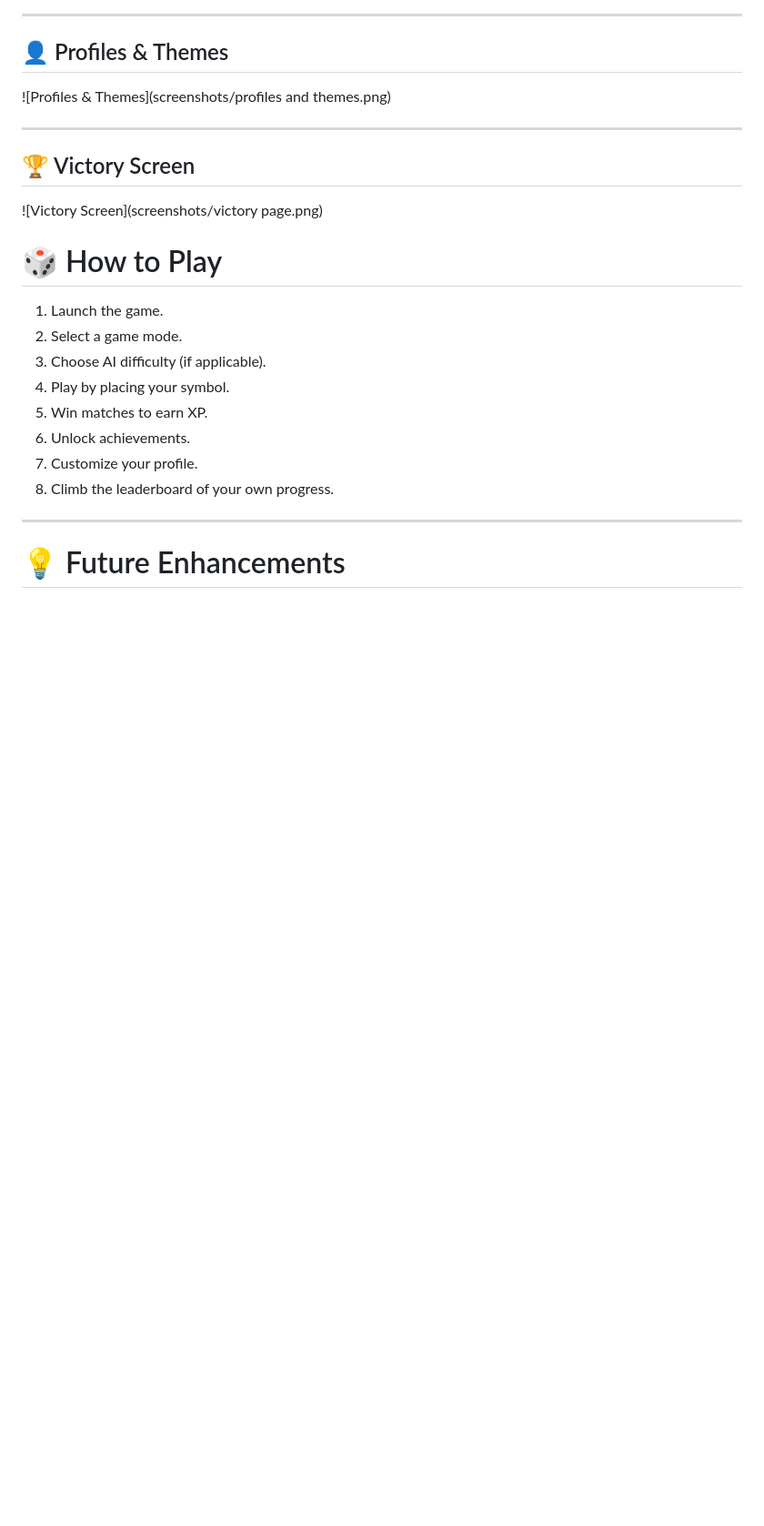
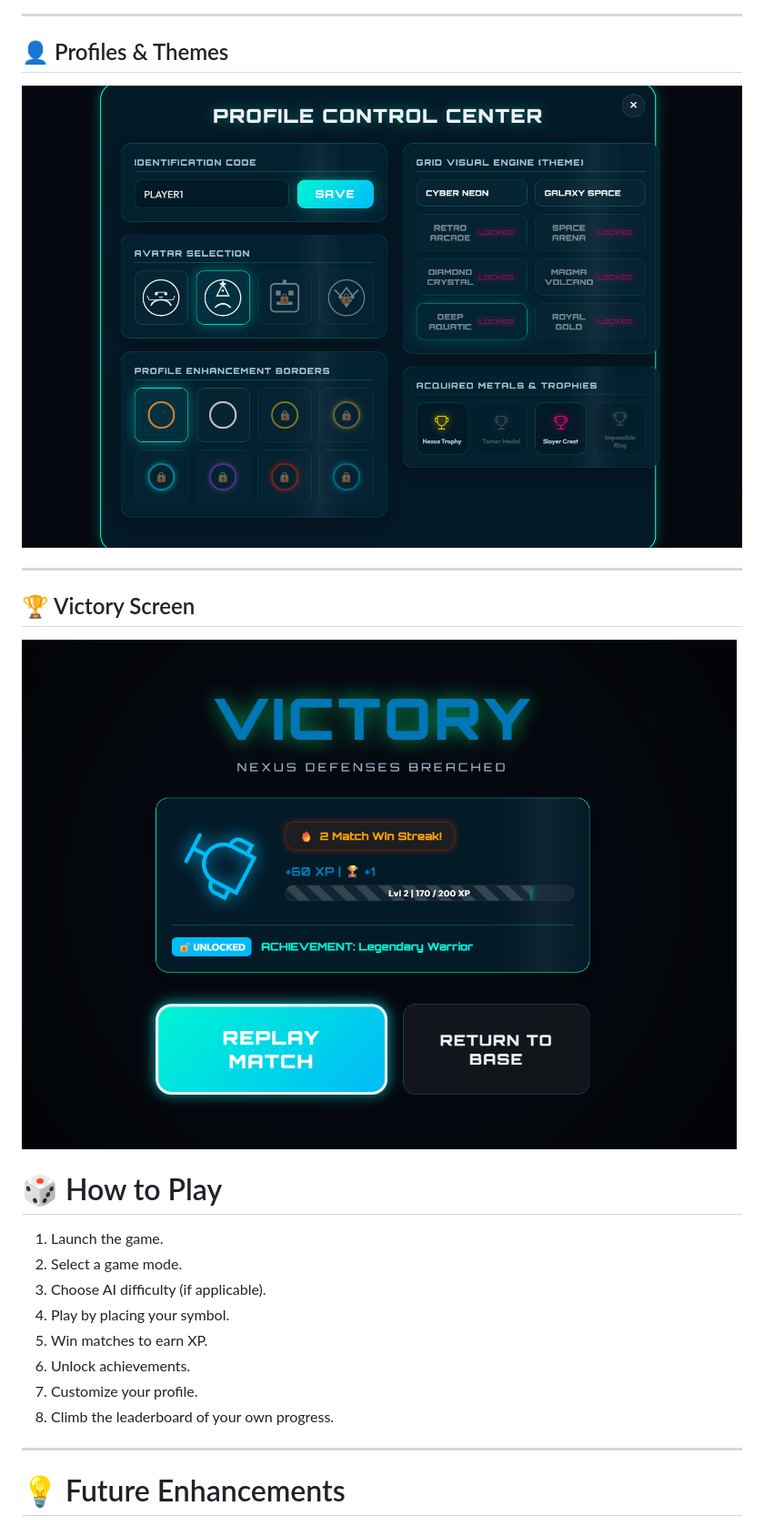
Before and after one commit to Ayushisingh411/SCT_WD_3, a Markdown page: README.md, the part around one of its changes. Shown at 91% size. Drawn GitHub-style; blank space fills up the shorter version.

Commit message:
Fix image paths in README for proper display
Updated image paths in README to use URL encoding.

```diff
--- a/README.md
+++ b/README.md
@@ -260,13 +260,13 @@ Play Again
 
 ## 👤 Profiles & Themes
 
-![Profiles & Themes](screenshots/profiles and themes.png)
+![Profiles & Themes](screenshots/profiles%20and%20themes.png)
 
 ---
 
 ## 🏆 Victory Screen
 
-![Victory Screen](screenshots/victory page.png)
+![Victory Screen](screenshots/victory%20page.png)
 # 🎲 How to Play
 
 1. Launch the game.
```
Also changed, not shown: other parts of README.md (+2 -2 lines).
